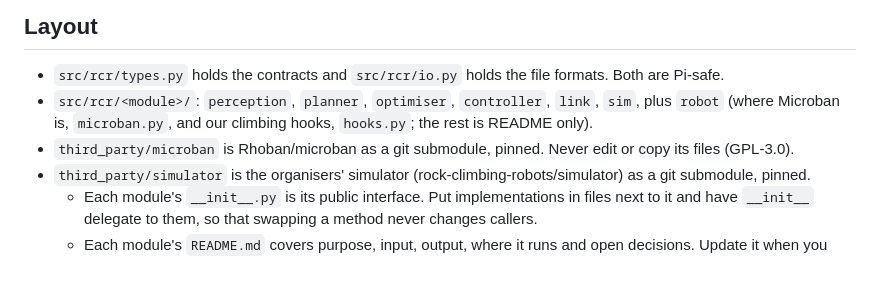
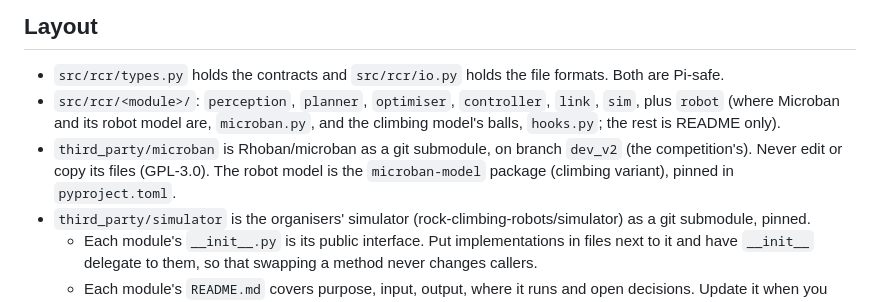
Before and after one commit to julialopezgomez/rock-climbing-workshop, a Markdown page: CLAUDE.md, the part around the change. GitHub-like rendering; blank space fills up the shorter version.

Commit message:
CLAUDE.md: Microban dev_v2, the model package, the balls
Co-Authored-By: Claude Opus 5.5 <noreply@anthropic.com>

```diff
--- a/CLAUDE.md
+++ b/CLAUDE.md
@@ -5,8 +5,9 @@ This is the team project for the Rock Climbing Robots hackathon (Bordeaux, 29 Oc
 
 ## Layout
 - `src/rcr/types.py` holds the contracts and `src/rcr/io.py` holds the file formats. Both are Pi-safe.
-- `src/rcr/<module>/`: `perception`, `planner`, `optimiser`, `controller`, `link`, `sim`, plus `robot` (where Microban is, `microban.py`, and our climbing hooks, `hooks.py`; the rest is README only).
-- `third_party/microban` is Rhoban/microban as a git submodule, pinned. Never edit or copy its files (GPL-3.0).
+- `src/rcr/<module>/`: `perception`, `planner`, `optimiser`, `controller`, `link`, `sim`, plus `robot` (where Microban and its robot model are, `microban.py`, and the climbing model's balls, `hooks.py`; the rest is README only).
+- `third_party/microban` is Rhoban/microban as a git submodule, on branch `dev_v2` (the competition's). Never edit or copy its files (GPL-3.0).
+  The robot model is the `microban-model` package (climbing variant), pinned in `pyproject.toml`.
 - `third_party/simulator` is the organisers' simulator (rock-climbing-robots/simulator) as a git submodule, pinned.
   - Each module's `__init__.py` is its public interface. Put implementations in files next to it and have `__init__`
     delegate to them, so that swapping a method never changes callers.
```
